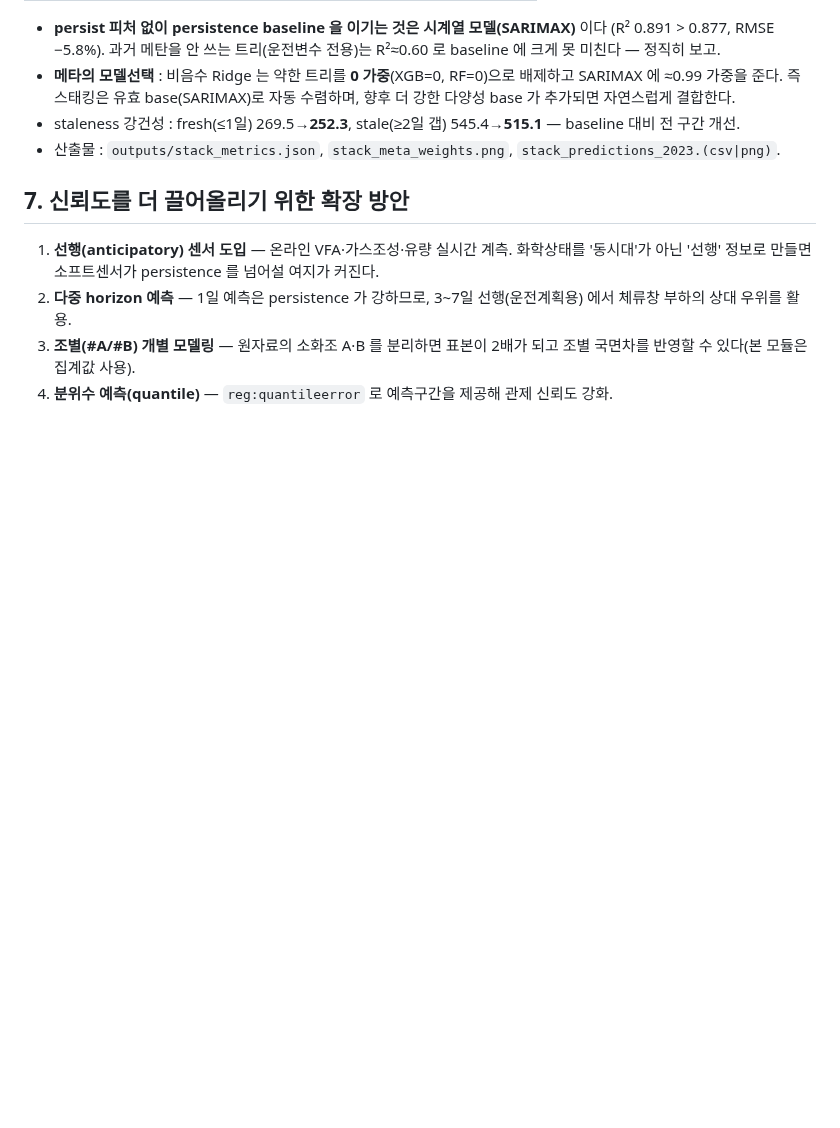
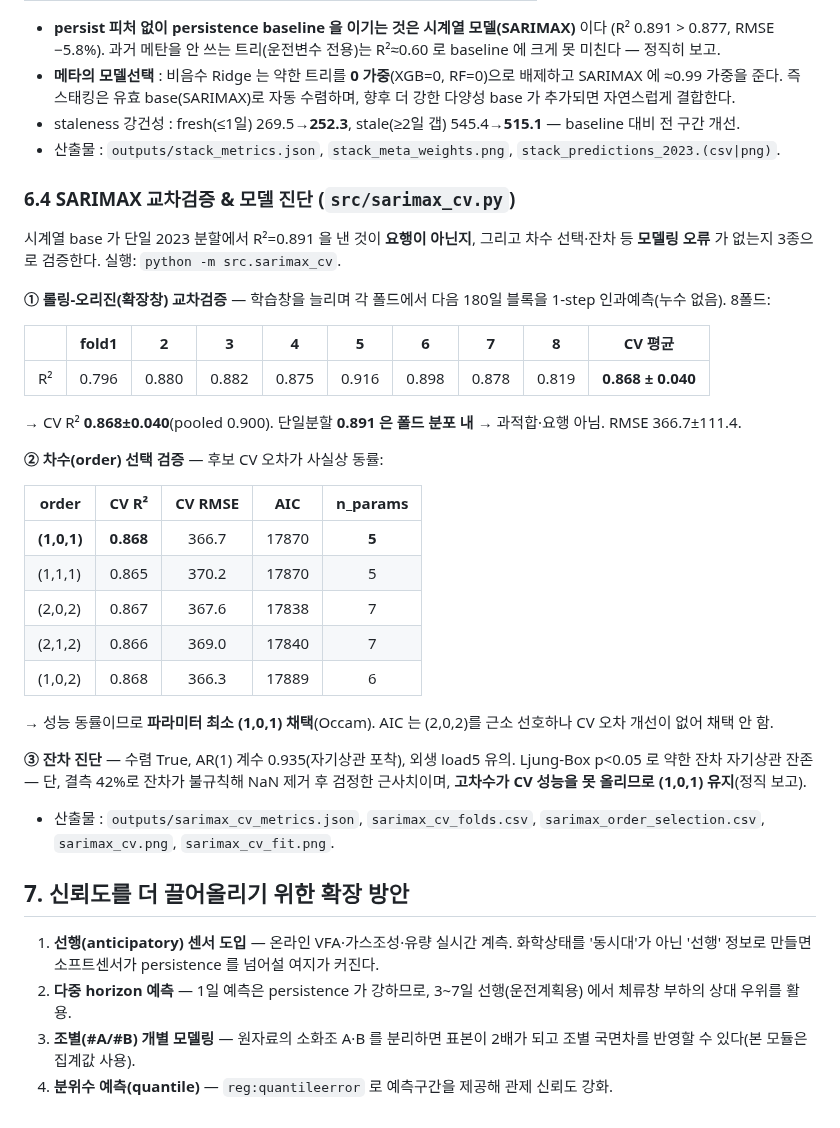
Before and after one commit to my02021327-cell/-, a Markdown page: REPORT_XGB.md, the part around the change. Rendered like a GitHub page; blank space fills up the shorter version.

```diff
--- a/REPORT_XGB.md
+++ b/REPORT_XGB.md
@@ -121,6 +121,41 @@ RF·XGB 는 같은 트리 계열이라 **잔차 상관 ≈ 0.99** 로 결합 이
 - 산출물 : `outputs/stack_metrics.json`, `stack_meta_weights.png`,
   `stack_predictions_2023.(csv|png)`.
 
+### 6.4 SARIMAX 교차검증 & 모델 진단 (`src/sarimax_cv.py`)
+
+시계열 base 가 단일 2023 분할에서 R²=0.891 을 낸 것이 **요행이 아닌지**, 그리고 차수
+선택·잔차 등 **모델링 오류** 가 없는지 3종으로 검증한다. 실행: `python -m src.sarimax_cv`.
+
+**① 롤링-오리진(확장창) 교차검증** — 학습창을 늘리며 각 폴드에서 다음 180일 블록을
+1-step 인과예측(누수 없음). 8폴드:
+
+| | fold1 | 2 | 3 | 4 | 5 | 6 | 7 | 8 | **CV 평균** |
+|---|:--:|:--:|:--:|:--:|:--:|:--:|:--:|:--:|:--:|
+| R² | 0.796 | 0.880 | 0.882 | 0.875 | 0.916 | 0.898 | 0.878 | 0.819 | **0.868 ± 0.040** |
+
+→ CV R² **0.868±0.040**(pooled 0.900). 단일분할 **0.891 은 폴드 분포 내** → 과적합·요행
+아님. RMSE 366.7±111.4.
+
+**② 차수(order) 선택 검증** — 후보 CV 오차가 사실상 동률:
+
+| order | CV R² | CV RMSE | AIC | n_params |
+|-------|:---:|:---:|:---:|:---:|
+| **(1,0,1)** | **0.868** | 366.7 | 17870 | **5** |
+| (1,1,1) | 0.865 | 370.2 | 17870 | 5 |
+| (2,0,2) | 0.867 | 367.6 | 17838 | 7 |
+| (2,1,2) | 0.866 | 369.0 | 17840 | 7 |
+| (1,0,2) | 0.868 | 366.3 | 17889 | 6 |
+
+→ 성능 동률이므로 **파라미터 최소 (1,0,1) 채택**(Occam). AIC 는 (2,0,2)를 근소 선호하나
+CV 오차 개선이 없어 채택 안 함.
+
+**③ 잔차 진단** — 수렴 True, AR(1) 계수 0.935(자기상관 포착), 외생 load5 유의.
+Ljung-Box p<0.05 로 약한 잔차 자기상관 잔존 — 단, 결측 42%로 잔차가 불규칙해 NaN 제거
+후 검정한 근사치이며, **고차수가 CV 성능을 못 올리므로 (1,0,1) 유지**(정직 보고).
+
+- 산출물 : `outputs/sarimax_cv_metrics.json`, `sarimax_cv_folds.csv`,
+  `sarimax_order_selection.csv`, `sarimax_cv.png`, `sarimax_cv_fit.png`.
+
 ## 7. 신뢰도를 더 끌어올리기 위한 확장 방안
 
 1. **선행(anticipatory) 센서 도입** — 온라인 VFA·가스조성·유량 실시간 계측. 화학상태를
```
Also changed, not shown: README.md (+8 -0 lines), outputs/sarimax_cv.png (added), outputs/sarimax_cv_fit.png (added), 4 other files.
